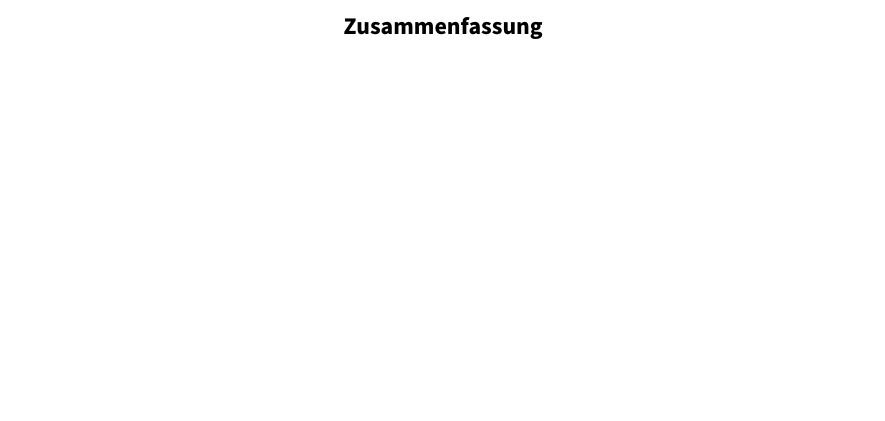
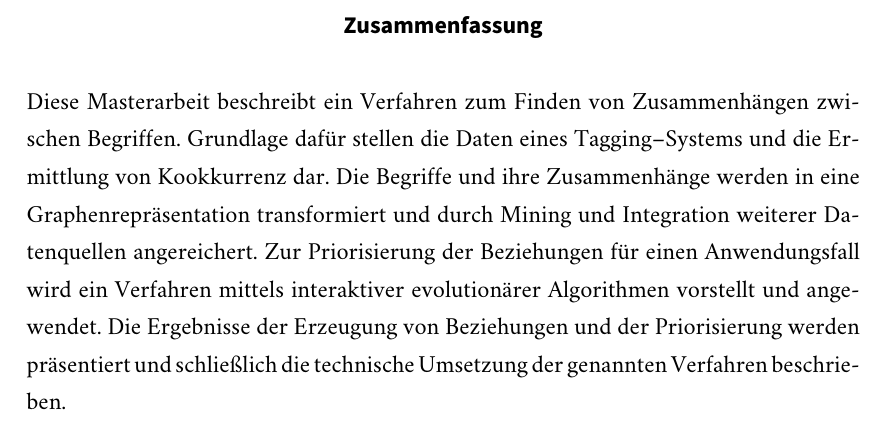
Before and after one commit to sebastianmarr/thesis, a LaTeX thesis (thesis/main.tex, which reads thesis/abstract.tex): part of page 2 of 117, cut so that both start at the same text, the shorter picture padded with empty space. Compiled offline with XeLaTeX; a missing font is replaced by an installed copy or a similar font.

Commit message:
abstract

```diff
--- a/thesis/abstract.tex
+++ b/thesis/abstract.tex
@@ -1,2 +1,3 @@
 \begin{abstract}
+Diese Masterarbeit beschreibt ein Verfahren zum Finden von Zusammenhängen zwischen Begriffen. Grundlage dafür stellen die Daten eines Tagging--Systems und die Ermittlung von Kookkurrenz dar. Die Begriffe und ihre Zusammenhänge werden in eine Graphenrepräsentation transformiert und durch Mining und Integration weiterer Datenquellen angereichert. Zur Priorisierung der Beziehungen für einen Anwendungsfall wird ein Verfahren mittels interaktiver evolutionärer Algorithmen vorstellt und angewendet. Die Ergebnisse der Erzeugung von Beziehungen und der Priorisierung werden präsentiert und schließlich die technische Umsetzung der genannten Verfahren beschrieben.
 \end{abstract}
```
